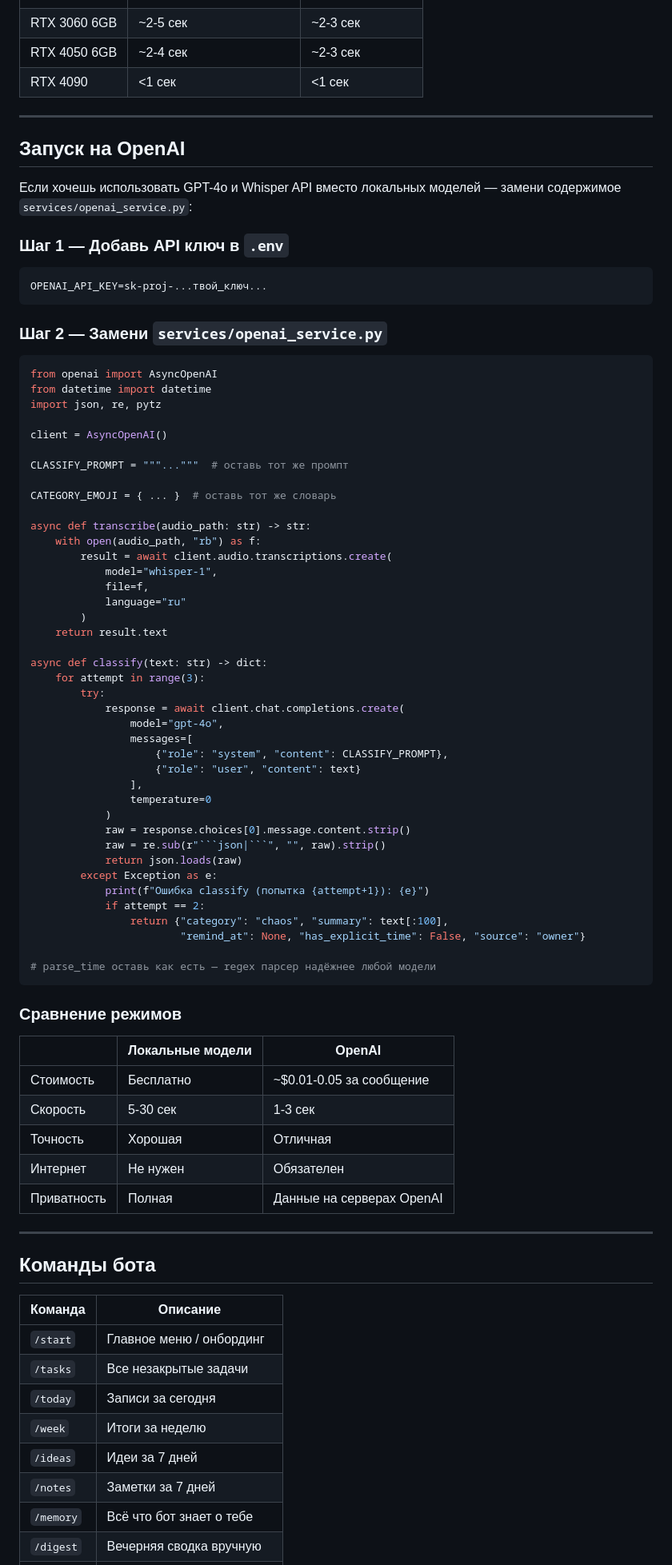
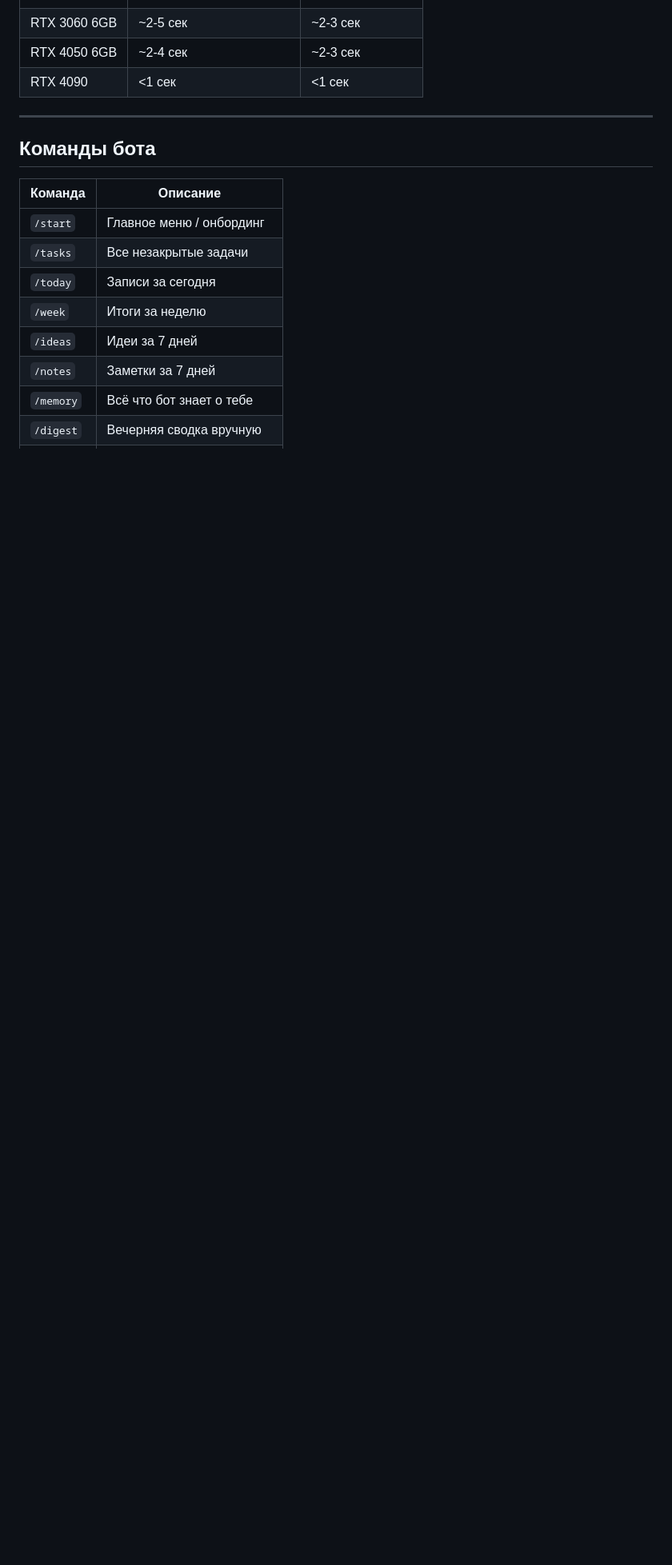
Before and after one commit to igormuzyka555/AITelegrambotMemory, a Markdown page: README.md, the part around the change. Shown at 80% size. Rendered like a GitHub page; blank space fills up the shorter version.

Commit message:
Remove OpenAI usage instructions from README
Removed instructions for using OpenAI GPT-4o and Whisper API from the README.

````diff
--- a/README.md
+++ b/README.md
@@ -293,71 +293,6 @@ async def classify(text):
 | RTX 4090 | <1 сек | <1 сек |
 ---
 
-## Запуск на OpenAI
-
-Если хочешь использовать GPT-4o и Whisper API вместо локальных моделей — замени содержимое `services/openai_service.py`:
-
-### Шаг 1 — Добавь API ключ в `.env`
-```env
-OPENAI_API_KEY=sk-proj-...твой_ключ...
-```
-
-### Шаг 2 — Замени `services/openai_service.py`
-
-```python
-from openai import AsyncOpenAI
-from datetime import datetime
-import json, re, pytz
-
-client = AsyncOpenAI()
-
-CLASSIFY_PROMPT = """..."""  # оставь тот же промпт
-
-CATEGORY_EMOJI = { ... }  # оставь тот же словарь
-
-async def transcribe(audio_path: str) -> str:
-    with open(audio_path, "rb") as f:
-        result = await client.audio.transcriptions.create(
-            model="whisper-1",
-            file=f,
-            language="ru"
-        )
-    return result.text
-
-async def classify(text: str) -> dict:
-    for attempt in range(3):
-        try:
-            response = await client.chat.completions.create(
-                model="gpt-4o",
-                messages=[
-                    {"role": "system", "content": CLASSIFY_PROMPT},
-                    {"role": "user", "content": text}
-                ],
-                temperature=0
-            )
-            raw = response.choices[0].message.content.strip()
-            raw = re.sub(r"```json|```", "", raw).strip()
-            return json.loads(raw)
-        except Exception as e:
-            print(f"Ошибка classify (попытка {attempt+1}): {e}")
-            if attempt == 2:
-                return {"category": "chaos", "summary": text[:100],
-                        "remind_at": None, "has_explicit_time": False, "source": "owner"}
-
-# parse_time оставь как есть — regex парсер надёжнее любой модели
-```
-
-### Сравнение режимов
-| | Локальные модели | OpenAI |
-|---|---|---|
-| Стоимость | Бесплатно | ~$0.01-0.05 за сообщение |
-| Скорость | 5-30 сек | 1-3 сек |
-| Точность | Хорошая | Отличная |
-| Интернет | Не нужен | Обязателен |
-| Приватность | Полная | Данные на серверах OpenAI |
-
----
-
 ## Команды бота
 
 | Команда | Описание |
````
